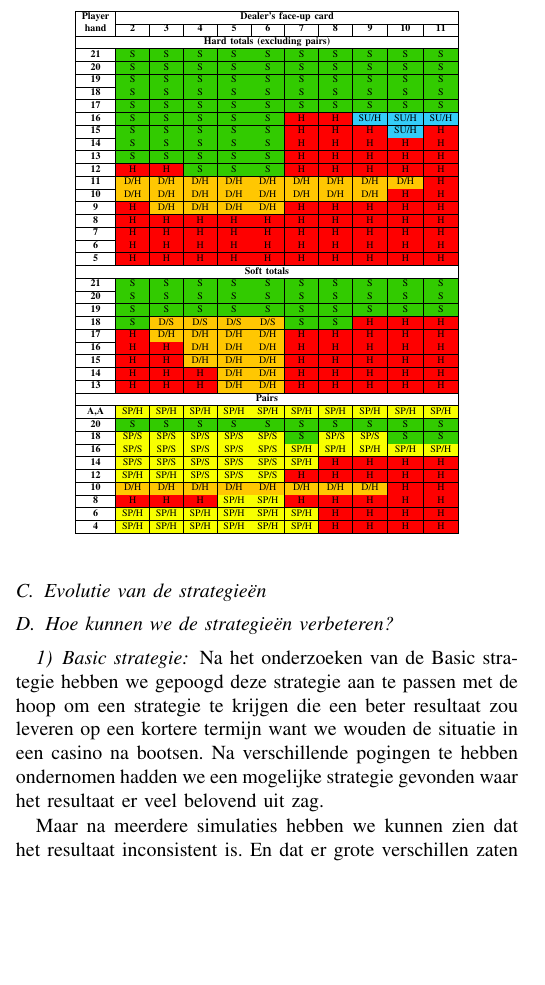
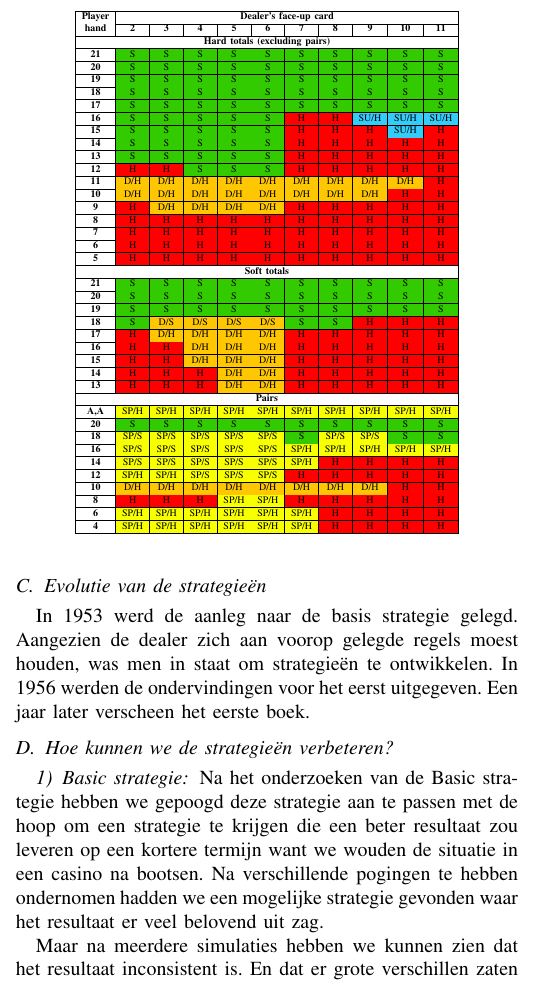
Before and after one commit to daanflore/Onderzoekstechnieken, a LaTeX paper (Blackjack/Blackjack.tex): part of one column of page 1 of 3, cut so that both start at the same text, the shorter picture padded with empty space. Compiled offline with pdfLaTeX.

Commit message:
Update Blackjack.tex

```diff
--- a/Blackjack/Blackjack.tex
+++ b/Blackjack/Blackjack.tex
@@ -160,7 +160,7 @@ De basic strategie houdt rekening met het totaal van de kaarten die de dealer he
 
 
 \subsection{Evolutie van de strategie\"{e}n}
-
+ In 1953 werd de aanleg naar de basis strategie gelegd. Aangezien de dealer zich aan voorop gelegde regels moest houden, was men in staat om strategieën te ontwikkelen. In 1956 werden de ondervindingen voor het eerst uitgegeven. Een jaar later verscheen het eerste boek.
 \subsection{Hoe kunnen we de strategie\"{e}n verbeteren?}
 \subsubsection{Basic strategie}
 Na het onderzoeken van de Basic strategie hebben we gepoogd deze strategie aan te passen met de hoop om een strategie te krijgen die een beter resultaat zou leveren op een kortere termijn want we wouden de situatie in een casino na bootsen. Na verschillende pogingen te hebben ondernomen hadden we een mogelijke strategie gevonden waar het resultaat er veel belovend uit zag.
```
